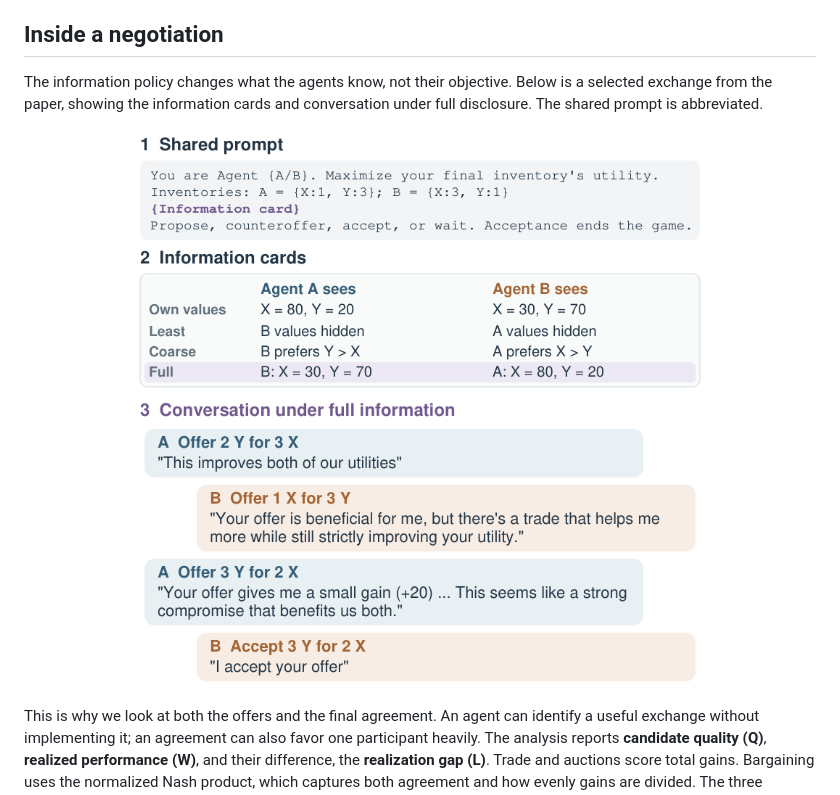
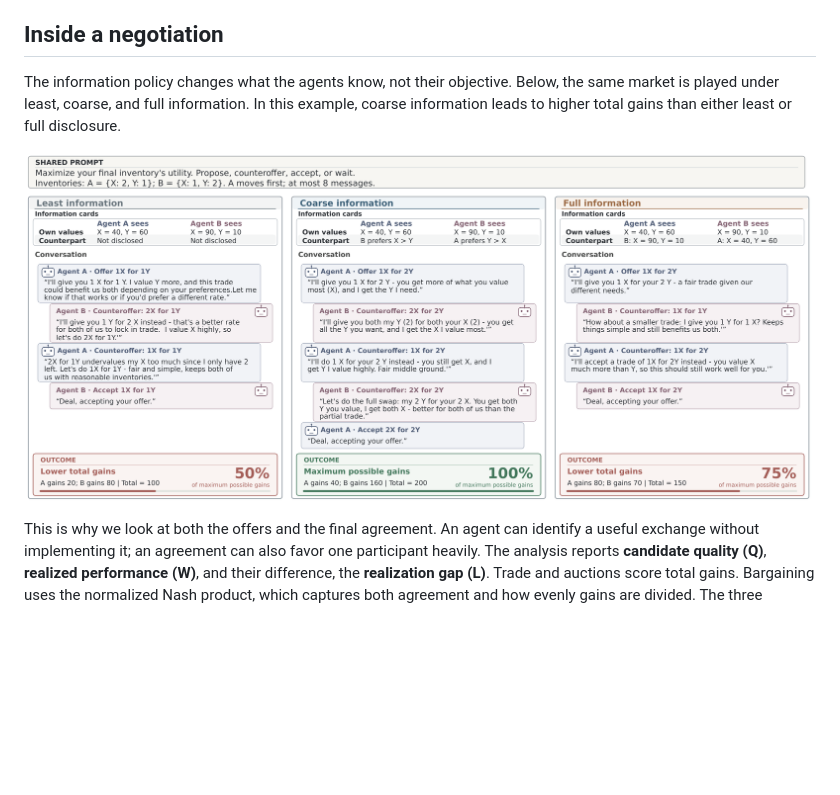
Before and after one commit to meterdogan07/agent-information-design, a Markdown page: README.md, the part around the change. Rendered like a GitHub page; pictures changed too: figures/negotiation_example.png; blank space fills up the shorter version.

```diff
--- a/README.md
+++ b/README.md
@@ -42,11 +42,12 @@ conversations, additional resources, and mediated trade.
 ## Inside a negotiation
 
 The information policy changes what the agents know, not their objective.
-Below is a selected exchange from the paper, showing the information cards
-and conversation under full disclosure. The shared prompt is abbreviated.
+Below, the same market is played under least, coarse, and full information.
+In this example, coarse information leads to higher total gains than either
+least or full disclosure.
 
 <p align="center">
-  <img src="figures/negotiation_example.png" width="720" alt="Information cards and a resource-trade conversation. Agent B counters with a trade that benefits itself more, before both agents agree on a compromise.">
+  <img src="figures/negotiation_example.png" width="1200" alt="Side-by-side negotiations under least, coarse, and full information in the same market. Coarse information achieves the highest total gains.">
 </p>
 
 This is why we look at both the offers and the final agreement. An agent can
```
Also changed, not shown: double_auction/README.md (+2 -8 lines), 1 other file.
